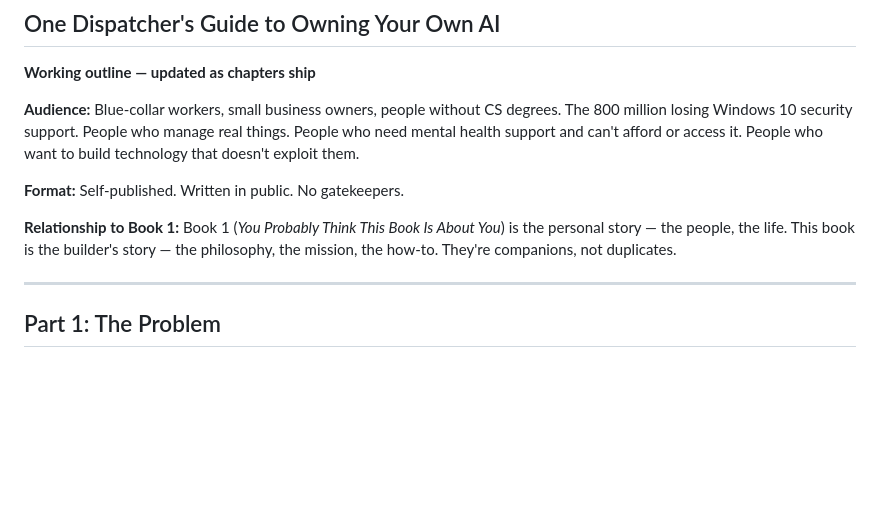
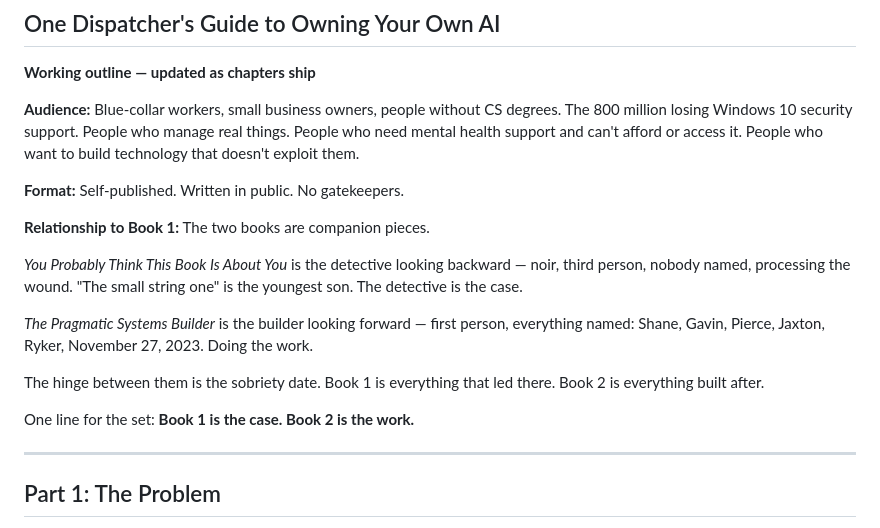
Before and after one commit to thebardchat/manifesto, a Markdown page: book/outline.md, the part around the change. Drawn GitHub-style; blank space fills up the shorter version.

Commit message:
Update outline: document Book 1/Book 2 companion relationship
Now that Book 1's structure is known (noir, third person, nobody named,
detective looking backward), the companion relationship is precise:
Book 1 = the case, Book 2 = the work. Sobriety date is the hinge.
'The small string one' in Book 1 becomes Ryker by name in Book 2.

https://claude.ai/code/session_014cR5fpPqHg91vyyhkeCozh

```diff
--- a/book/outline.md
+++ b/book/outline.md
@@ -10,9 +10,19 @@ People who want to build technology that doesn't exploit them.
 
 **Format:** Self-published. Written in public. No gatekeepers.
 
-**Relationship to Book 1:** Book 1 (*You Probably Think This Book Is About You*) is the
-personal story — the people, the life. This book is the builder's story — the philosophy,
-the mission, the how-to. They're companions, not duplicates.
+**Relationship to Book 1:** The two books are companion pieces.
+
+*You Probably Think This Book Is About You* is the detective looking backward — noir,
+third person, nobody named, processing the wound. "The small string one" is the youngest son.
+The detective is the case.
+
+*The Pragmatic Systems Builder* is the builder looking forward — first person, everything
+named: Shane, Gavin, Pierce, Jaxton, Ryker, November 27, 2023. Doing the work.
+
+The hinge between them is the sobriety date. Book 1 is everything that led there.
+Book 2 is everything built after.
+
+One line for the set: **Book 1 is the case. Book 2 is the work.**
 
 ---
 
```
